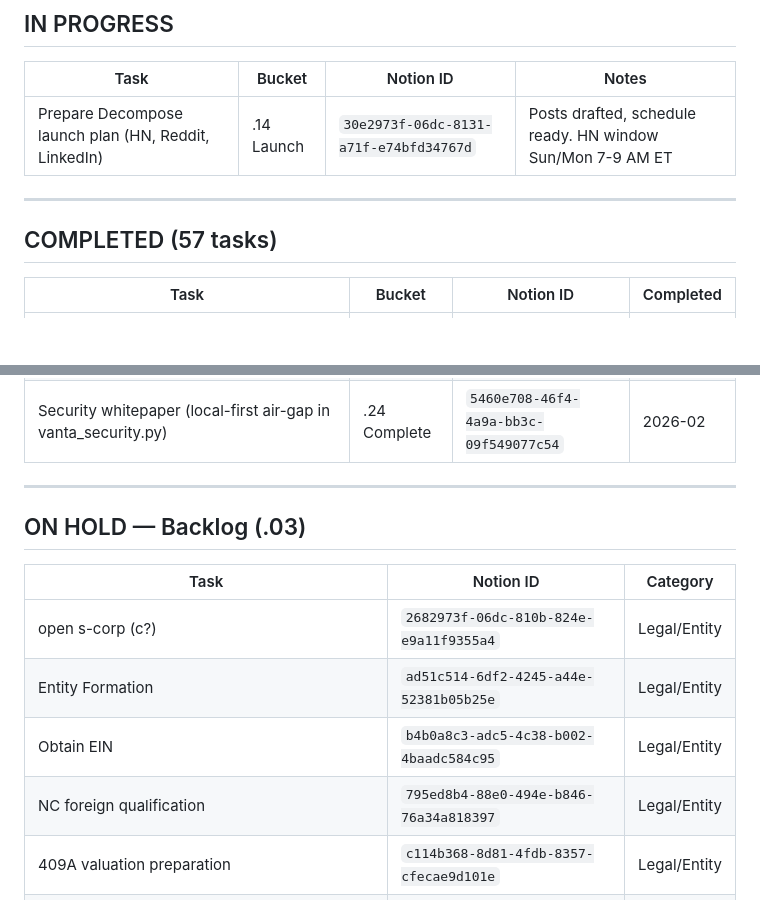
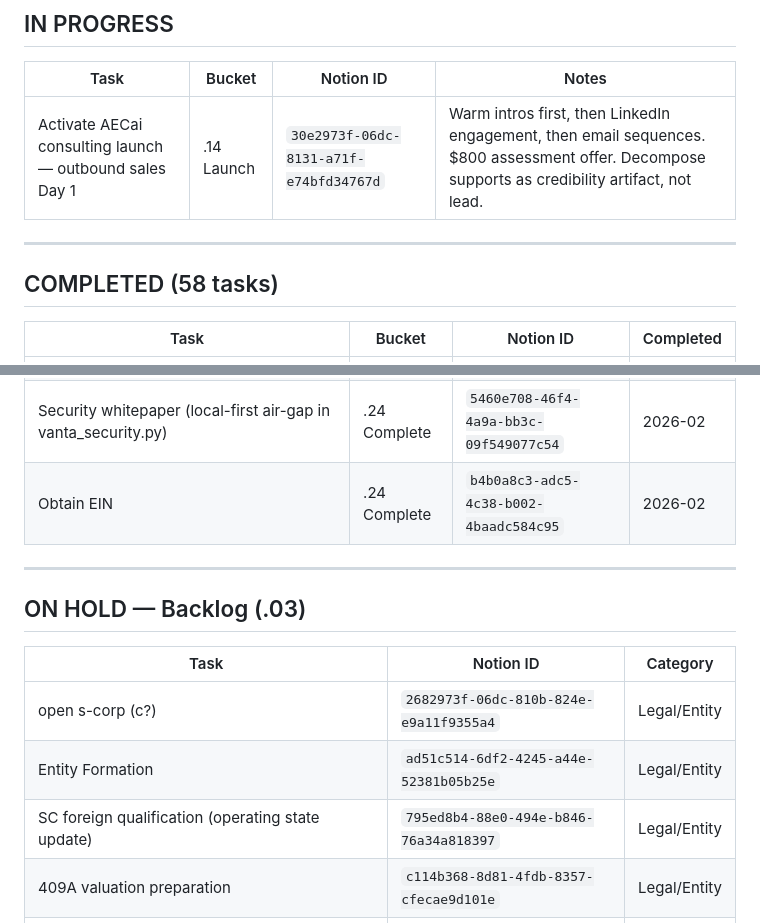
Before and after one commit to echology-io/decompose, a Markdown page: TASKS.md, 2 parts joined by grey strips. Rendered like a GitHub page; blank space fills up the shorter version.

Commit message:
Reframe launch from Decompose to AECai consulting, move EIN to completed
- Launch task updated: activate outbound sales Day 1 (warm intros, LinkedIn, email sequences, $800 assessment)
- Decompose repositioned as credibility artifact, not lead
- EIN moved from backlog to completed (58 total)
- NC foreign qualification updated to SC (operating state)

Co-Authored-By: Claude Opus 4.6 <noreply@anthropic.com>

```diff
--- a/TASKS.md
+++ b/TASKS.md
@@ -12,11 +12,11 @@ Update this file locally, then batch-sync to Notion. Status values: `Completed`,
 
 | Task | Bucket | Notion ID | Notes |
 |------|--------|-----------|-------|
-| Prepare Decompose launch plan (HN, Reddit, LinkedIn) | .14 Launch | `30e2973f-06dc-8131-a71f-e74bfd34767d` | Posts drafted, schedule ready. HN window Sun/Mon 7-9 AM ET |
+| Activate AECai consulting launch — outbound sales Day 1 | .14 Launch | `30e2973f-06dc-8131-a71f-e74bfd34767d` | Warm intros first, then LinkedIn engagement, then email sequences. $800 assessment offer. Decompose supports as credibility artifact, not lead. |
 
 ---
 
-## COMPLETED (57 tasks)
+## COMPLETED (58 tasks)
 
 | Task | Bucket | Notion ID | Completed |
 |------|--------|-----------|-----------|
@@ -77,6 +77,7 @@ Update this file locally, then batch-sync to Notion. Status values: `Completed`,
 | Package Vanta for pip (PyPI) — pyproject.toml v3.1.0 | .24 Complete | `a9ce97b5-949f-4608-a421-775beed30888` | 2026-02 |
 | Industry-specific agent bundles (5 plugins: Standards, PII, Timeline, Financial, Contract) | .24 Complete | `3c6e2813-df0c-4dbd-a72a-74fc2c61d2c2` | 2026-02 |
 | Security whitepaper (local-first air-gap in vanta_security.py) | .24 Complete | `5460e708-46f4-4a9a-bb3c-09f549077c54` | 2026-02 |
+| Obtain EIN | .24 Complete | `b4b0a8c3-adc5-4c38-b002-4baadc584c95` | 2026-02 |
 
 ---
 
@@ -86,8 +87,7 @@ Update this file locally, then batch-sync to Notion. Status values: `Completed`,
 |------|-----------|----------|
 | open s-corp (c?) | `2682973f-06dc-810b-824e-e9a11f9355a4` | Legal/Entity |
 | Entity Formation | `ad51c514-6df2-4245-a44e-52381b05b25e` | Legal/Entity |
-| Obtain EIN | `b4b0a8c3-adc5-4c38-b002-4baadc584c95` | Legal/Entity |
-| NC foreign qualification | `795ed8b4-88e0-494e-b846-76a34a818397` | Legal/Entity |
+| SC foreign qualification (operating state update) | `795ed8b4-88e0-494e-b846-76a34a818397` | Legal/Entity |
 | 409A valuation preparation | `c114b368-8d81-4fdb-8357-cfecae9d101e` | Legal/Entity |
 | Business insurance (liability, cyber, E&O) | `95204402-b0d6-4aec-8c3a-cbb4613d9362` | Legal/Entity |
 | Legal Documentation (parent) | `c08d9a94-1bb7-4f9a-8c42-3ff0869bbd70` | Legal/Entity |
```
